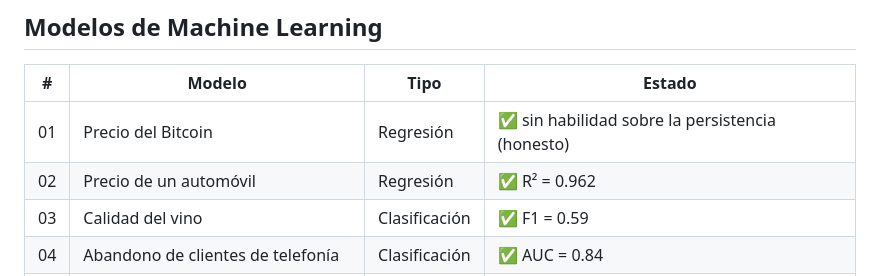
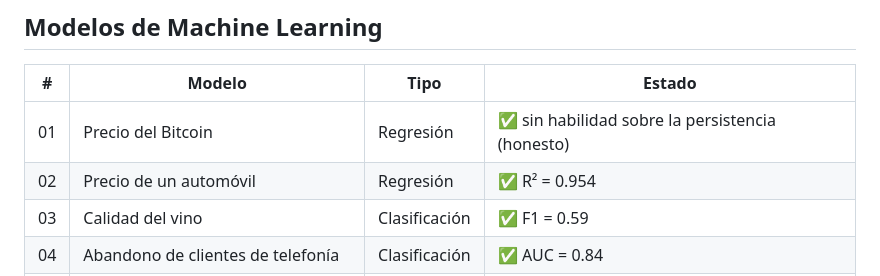
Before and after one commit to KennyRoDi/jarvis-tec, a Markdown page: README.md, the part around the change. Drawn GitHub-style.

Commit message:
docs: estado y lecciones del modelo 02 en CLAUDE.md, README y specs
Co-Authored-By: Claude Sonnet 5.5 <noreply@anthropic.com>

```diff
--- a/README.md
+++ b/README.md
@@ -82,7 +82,7 @@ cd frontend && npm install
 | #  | Modelo                                   | Tipo           | Estado        |
 |----|------------------------------------------|----------------|---------------|
 | 01 | Precio del Bitcoin                       | Regresión      | ✅ sin habilidad sobre la persistencia (honesto) |
-| 02 | Precio de un automóvil                   | Regresión      | ✅ R² = 0.962 |
+| 02 | Precio de un automóvil                   | Regresión      | ✅ R² = 0.954 |
 | 03 | Calidad del vino                         | Clasificación  | ✅ F1 = 0.59 |
 | 04 | Abandono de clientes de telefonía        | Clasificación  | ✅ AUC = 0.84 |
 | 05 | Riesgo de accidente cerebrovascular      | Clasificación  | ✅ AUC = 0.84 |
```
Also changed, not shown: CLAUDE.md (+5 -1 lines), specs/modelos_spec.md (+1 -1 lines).
